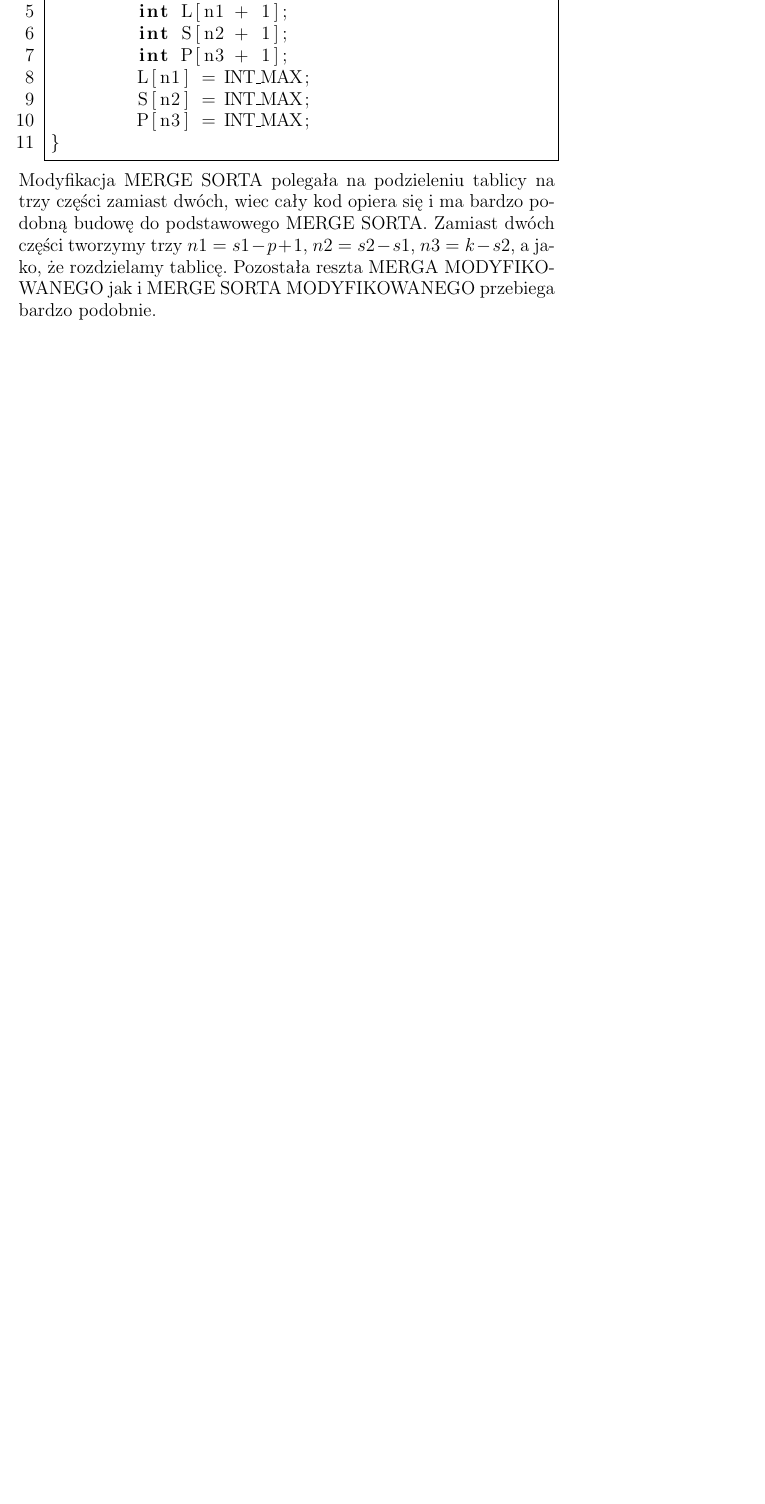
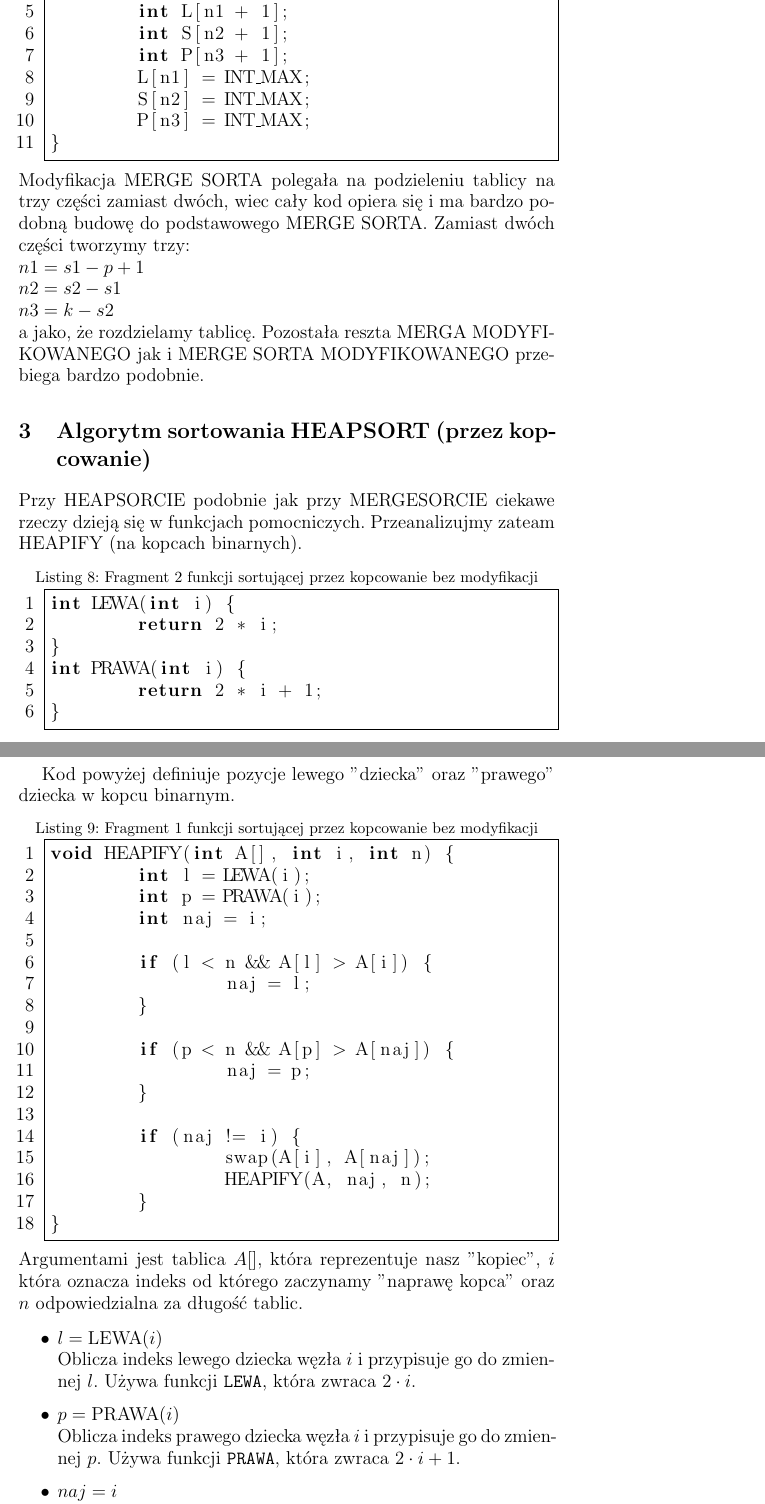
Before and after one commit to dominkow/AiSD-2024, a LaTeX document (lista1/sprawozdanie/sprawozdanie lista 1.tex): part of page 5 of 5 before the commit and two parts of pages 5 and 6 of 9 after it, the two joined at a grey line, cut so that both start at the same text, the shorter picture padded with empty space. Compiled offline with pdfLaTeX.

Commit message:
sprawozdanie - fragmenty ostatecznie

```diff
--- a/lista1/sprawozdanie/sprawozdanie lista 1.tex
+++ b/lista1/sprawozdanie/sprawozdanie lista 1.tex
@@ -145,7 +136,58 @@ void MERGE_MODYFIKOWANY(int A[], int p, int s1, int s2, int k) {
 	P[n3] = INT_MAX;
 }
 \end{lstlisting}
-\large{Modyfikacja MERGE SORTA polegała na podzieleniu tablicy na trzy części zamiast dwóch, wiec cały kod opiera się i ma bardzo podobną budowę do podstawowego MERGE SORTA. Zamiast dwóch części tworzymy trzy \(n1 = s1 - p + 1\), \(n2 = s2 - s1\), \(n3 = k - s2\), a jako, że rozdzielamy tablicę. Pozostała reszta MERGA MODYFIKOWANEGO jak i MERGE SORTA MODYFIKOWANEGO przebiega bardzo podobnie.}
+\large{Modyfikacja MERGE SORTA polegała na podzieleniu tablicy na trzy części zamiast dwóch, wiec cały kod opiera się i ma bardzo podobną budowę do podstawowego MERGE SORTA. Zamiast dwóch części tworzymy trzy: \\
+	 \(n1 = s1 - p + 1\)\\
+	 \(n2 = s2 - s1\)\\
+	 \(n3 = k - s2\)\\
+	  a jako, że rozdzielamy tablicę. Pozostała reszta MERGA MODYFIKOWANEGO jak i MERGE SORTA MODYFIKOWANEGO przebiega bardzo podobnie.}
+
+	\section{Algorytm sortowania HEAPSORT (przez kopcowanie)}
 
 
+\large{Przy HEAPSORCIE podobnie jak przy MERGESORCIE ciekawe rzeczy dzieją się w funkcjach pomocniczych. Przeanalizujmy zateam HEAPIFY (na kopcach binarnych).}
 
+\begin{lstlisting}[language=C++, caption={Fragment 2 funkcji sortującej przez kopcowanie bez modyfikacji}, numbers=left, frame=single, xleftmargin=20pt, xrightmargin = 1pt]
+int LEWA(int i) {
+	return 2 * i;
+}
+int PRAWA(int i) {
+	return 2 * i + 1;
+}
+\end{lstlisting}
+
+\large{Kod powyżej definiuje pozycje lewego "dziecka" oraz "prawego" dziecka w kopcu binarnym.}
+
+\begin{lstlisting}[language=C++, caption={Fragment 1 funkcji sortującej przez kopcowanie bez modyfikacji}, numbers=left, frame=single, xleftmargin=20pt, xrightmargin = 1pt]
+void HEAPIFY(int A[], int i, int n) {
+	int l = LEWA(i);
+	int p = PRAWA(i);
+	int naj = i;
+
+	if (l < n && A[l] > A[i]) {
+		naj = l;
+	}
+
+	if (p < n && A[p] > A[naj]) {
+		naj = p;
+	}
+
+	if (naj != i) {
+		swap(A[i], A[naj]);
+		HEAPIFY(A, naj, n);
+	}
+}
+
+\end{lstlisting}
+\large{Argumentami jest tablica \(A[]\), która reprezentuje nasz "kopiec", \(i\) która oznacza indeks od którego zaczynamy "naprawę kopca" oraz \(n\) odpowiedzialna za długość tablic.}
+
+\begin{itemize}
+	\item $l = \text{LEWA}(i)$ \\
+	Oblicza indeks lewego dziecka węzła $i$ i przypisuje go do zmiennej $l$. Używa funkcji \texttt{LEWA}, która zwraca $2 \cdot i$.
+
+	\item $p = \text{PRAWA}(i)$ \\
+	Oblicza indeks prawego dziecka węzła $i$ i przypisuje go do zmiennej $p$. Używa funkcji \texttt{PRAWA}, która zwraca $2 \cdot i + 1$.
+
+	\item $naj = i$ \\
+	Ustawia zmienną $naj$ (przechowującą indeks największego elementu) na $i$. Zakładamy na początku, że węzeł $i$ jest największy wśród siebie i swoich dzieci.
+\end{itemize}
```
Also changed, not shown: lista1/sprawozdanie/sprawozdanie lista 1.pdf, lista1/sprawozdanie/sprawozdanie lista 1.tex (90 more changed lines), 3 other files.
